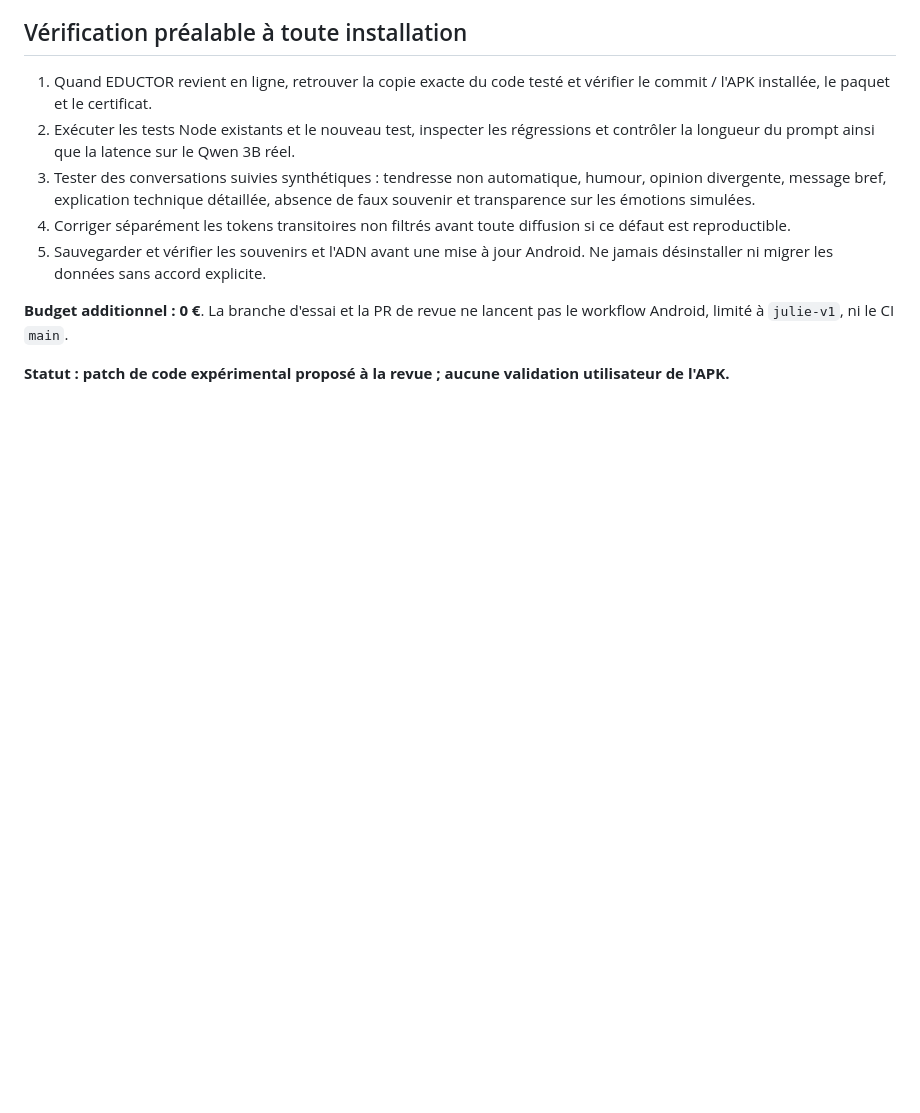
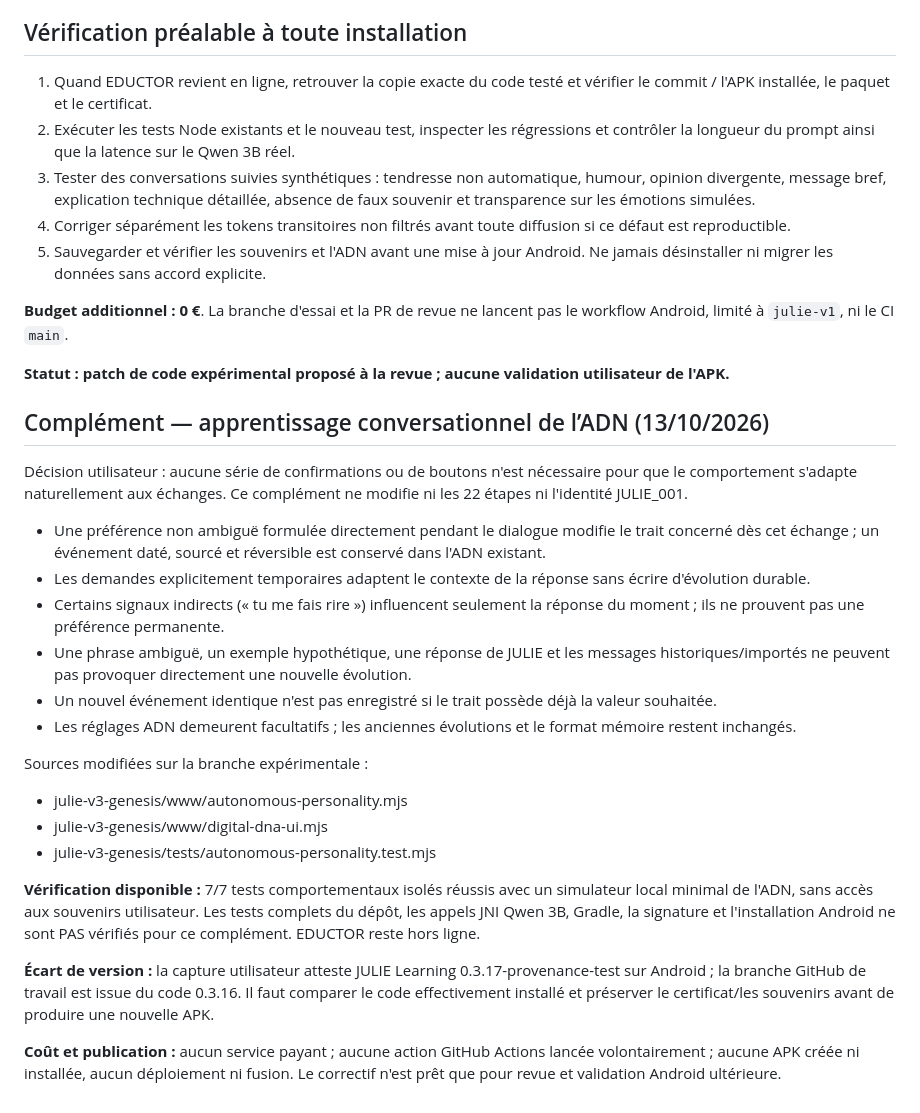
Before and after one commit to amaurygiboudot-arch/Listingcase, a Markdown page: docs/JULIE_DIALOGUE_NATUREL_20261013.md, the part around the change. Rendered like a GitHub page; blank space fills up the shorter version.

Commit message:
[skip ci] docs(julie): record natural ADN adaptation tests and pending Android verification

```diff
--- a/docs/JULIE_DIALOGUE_NATUREL_20261013.md
+++ b/docs/JULIE_DIALOGUE_NATUREL_20261013.md
@@ -30,3 +30,26 @@ La PR #4 signale un risque encore ouvert : les jetons affichés en streaming peu
 **Budget additionnel : 0 €**. La branche d'essai et la PR de revue ne lancent pas le workflow Android, limité à `julie-v1`, ni le CI `main`.
 
 **Statut : patch de code expérimental proposé à la revue ; aucune validation utilisateur de l'APK.**
+
+
+## Complément — apprentissage conversationnel de l’ADN (13/10/2026)
+
+Décision utilisateur : aucune série de confirmations ou de boutons n'est nécessaire pour que le comportement s'adapte naturellement aux échanges. Ce complément ne modifie ni les 22 étapes ni l'identité JULIE_001.
+
+- Une préférence non ambiguë formulée directement pendant le dialogue modifie le trait concerné dès cet échange ; un événement daté, sourcé et réversible est conservé dans l'ADN existant.
+- Les demandes explicitement temporaires adaptent le contexte de la réponse sans écrire d'évolution durable.
+- Certains signaux indirects (« tu me fais rire ») influencent seulement la réponse du moment ; ils ne prouvent pas une préférence permanente.
+- Une phrase ambiguë, un exemple hypothétique, une réponse de JULIE et les messages historiques/importés ne peuvent pas provoquer directement une nouvelle évolution.
+- Un nouvel événement identique n'est pas enregistré si le trait possède déjà la valeur souhaitée.
+- Les réglages ADN demeurent facultatifs ; les anciennes évolutions et le format mémoire restent inchangés.
+
+Sources modifiées sur la branche expérimentale :
+- julie-v3-genesis/www/autonomous-personality.mjs
+- julie-v3-genesis/www/digital-dna-ui.mjs
+- julie-v3-genesis/tests/autonomous-personality.test.mjs
+
+**Vérification disponible :** 7/7 tests comportementaux isolés réussis avec un simulateur local minimal de l'ADN, sans accès aux souvenirs utilisateur. Les tests complets du dépôt, les appels JNI Qwen 3B, Gradle, la signature et l'installation Android ne sont PAS vérifiés pour ce complément. EDUCTOR reste hors ligne.
+
+**Écart de version :** la capture utilisateur atteste JULIE Learning 0.3.17-provenance-test sur Android ; la branche GitHub de travail est issue du code 0.3.16. Il faut comparer le code effectivement installé et préserver le certificat/les souvenirs avant de produire une nouvelle APK.
+
+**Coût et publication :** aucun service payant ; aucune action GitHub Actions lancée volontairement ; aucune APK créée ni installée, aucun déploiement ni fusion. Le correctif n'est prêt que pour revue et validation Android ultérieure.
```
